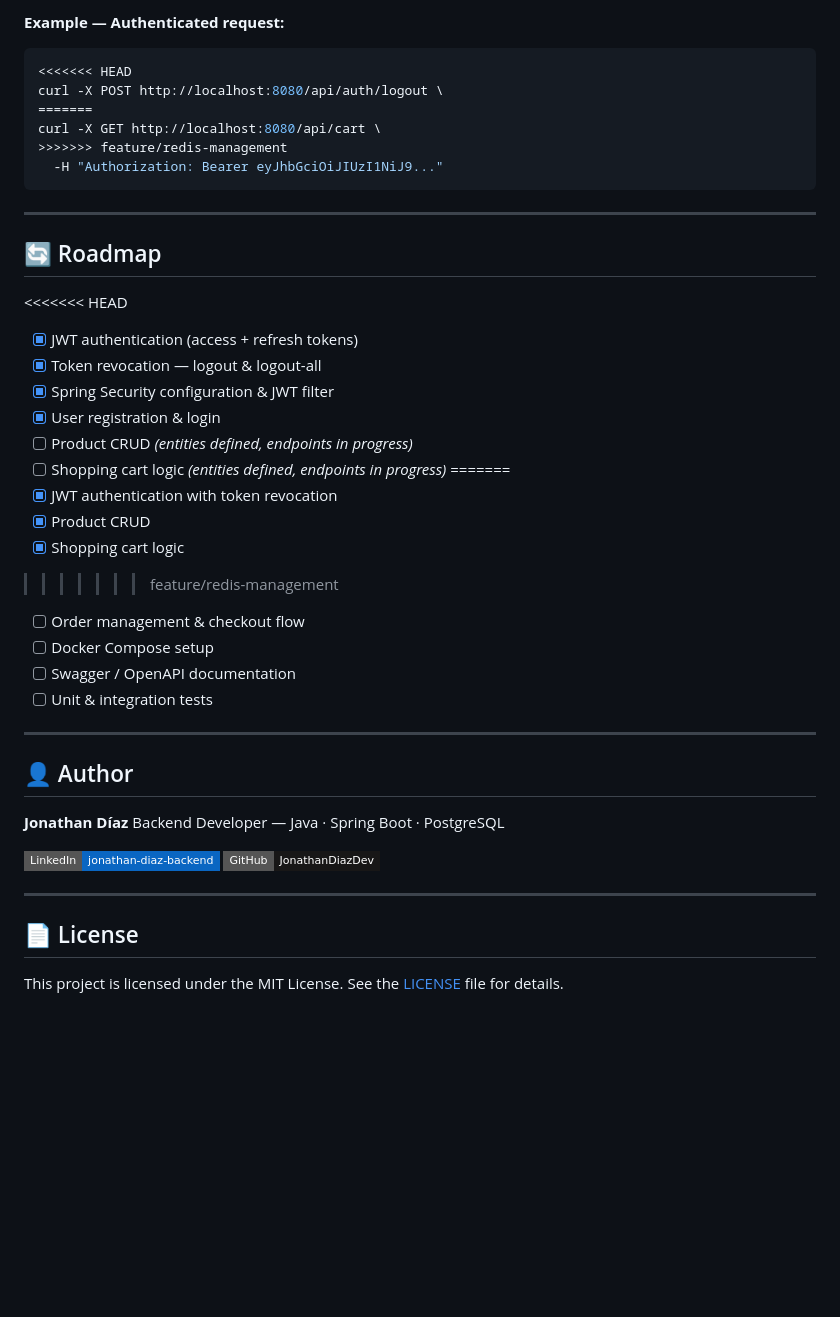
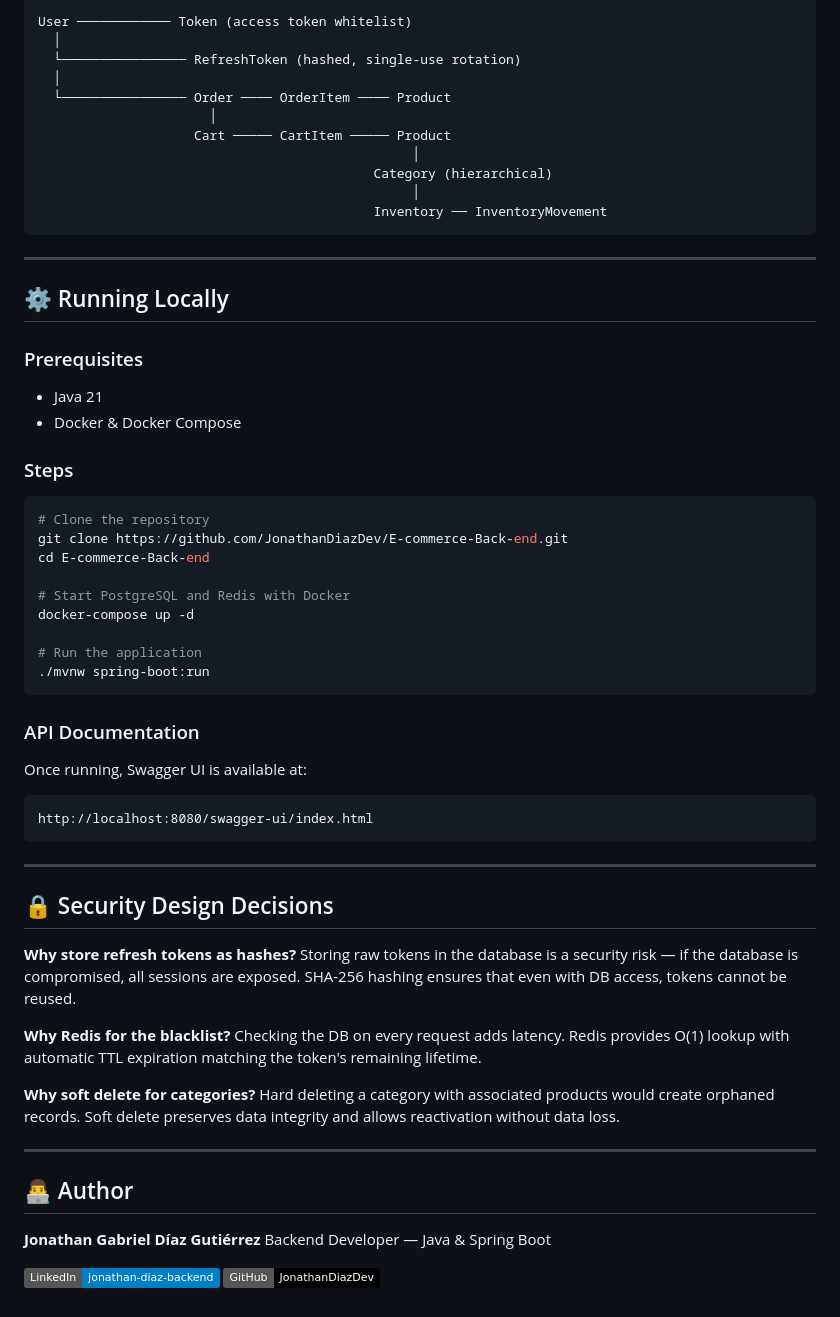
Before and after one commit to JonathanDiazDev/E-commerce-Back-end, a Markdown page: README.md, the part around one of its changes. Drawn GitHub-style; badges without logos; blank space fills up the shorter version.

````diff
--- a/README.md
+++ b/README.md
@@ -215,49 +80,64 @@ curl -X POST http://localhost:8080/api/auth/register \
 ```
-
-**Example — Authenticated request:**
-
-```bash
-<<<<<<< HEAD
-curl -X POST http://localhost:8080/api/auth/logout \
-=======
-curl -X GET http://localhost:8080/api/cart \
->>>>>>> feature/redis-management
-  -H "Authorization: Bearer eyJhbGciOiJIUzI1NiJ9..."
+User ──────────── Token (access token whitelist)
+  │
+  └──────────────── RefreshToken (hashed, single-use rotation)
+  │
+  └──────────────── Order ──── OrderItem ──── Product
+                      │
+                    Cart ───── CartItem ───── Product
+                                                │
+                                           Category (hierarchical)
+                                                │
+                                           Inventory ── InventoryMovement
 ```
 
 ---
 
-## 🔄 Roadmap
+## ⚙️ Running Locally
 
-<<<<<<< HEAD
-- [x] JWT authentication (access + refresh tokens)
-- [x] Token revocation — logout & logout-all
-- [x] Spring Security configuration & JWT filter
-- [x] User registration & login
-- [ ] Product CRUD *(entities defined, endpoints in progress)*
-- [ ] Shopping cart logic *(entities defined, endpoints in progress)*
-=======
-- [x] JWT authentication with token revocation
-- [x] Product CRUD
-- [x] Shopping cart logic
->>>>>>> feature/redis-management
-- [ ] Order management & checkout flow
-- [ ] Docker Compose setup
-- [ ] Swagger / OpenAPI documentation
-- [ ] Unit & integration tests
+### Prerequisites
+- Java 21
+- Docker & Docker Compose
+
+### Steps
+
+```bash
+# Clone the repository
+git clone https://github.com/JonathanDiazDev/E-commerce-Back-end.git
+cd E-commerce-Back-end
+
+# Start PostgreSQL and Redis with Docker
+docker-compose up -d
+
+# Run the application
+./mvnw spring-boot:run
+```
+
+### API Documentation
+Once running, Swagger UI is available at:
+```
+http://localhost:8080/swagger-ui/index.html
+```
 
 ---
 
-## 👤 Author
+## 🔒 Security Design Decisions
 
-**Jonathan Díaz**
-Backend Developer — Java · Spring Boot · PostgreSQL
+**Why store refresh tokens as hashes?**
+Storing raw tokens in the database is a security risk — if the database is compromised, all sessions are exposed. SHA-256 hashing ensures that even with DB access, tokens cannot be reused.
 
-[![LinkedIn](https://img.shields.io/badge/LinkedIn-jonathan--diaz--backend-0A66C2?style=flat-square&logo=linkedin)](https://linkedin.com/in/jonathan-diaz-backend)
-[![GitHub](https://img.shields.io/badge/GitHub-JonathanDiazDev-181717?style=flat-square&logo=github)](https://github.com/JonathanDiazDev)
+**Why Redis for the blacklist?**
+Checking the DB on every request adds latency. Redis provides O(1) lookup with automatic TTL expiration matching the token's remaining lifetime.
+
+**Why soft delete for categories?**
+Hard deleting a category with associated products would create orphaned records. Soft delete preserves data integrity and allows reactivation without data loss.
 
 ---
 
-## 📄 License
+## 👨‍💻 Author
 
-This project is licensed under the MIT License. See the [LICENSE](LICENSE) file for details.
+**Jonathan Gabriel Díaz Gutiérrez**
+Backend Developer — Java & Spring Boot
+
+[![LinkedIn](https://img.shields.io/badge/LinkedIn-jonathan--diaz--backend-blue?logo=linkedin)](https://linkedin.com/in/jonathan-diaz-backend)
+[![GitHub](https://img.shields.io/badge/GitHub-JonathanDiazDev-black?logo=github)](https://github.com/JonathanDiazDev)
````
Also changed, not shown: other parts of README.md (+50 -185 lines).
